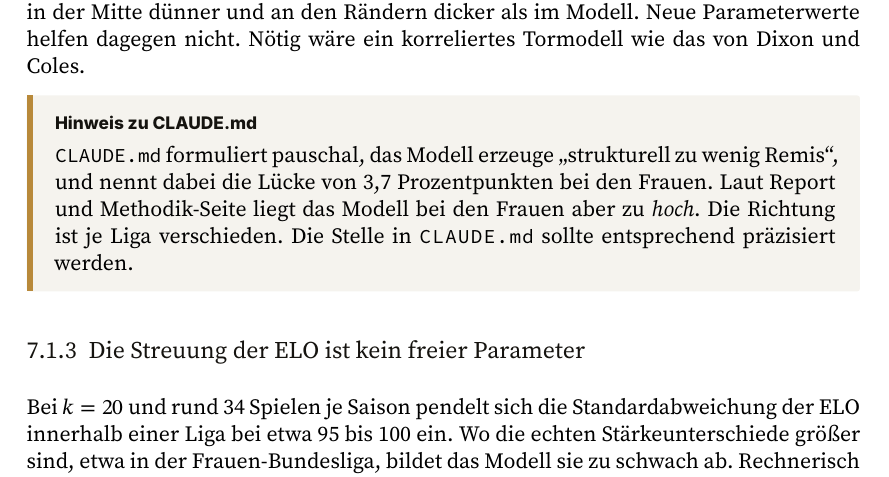
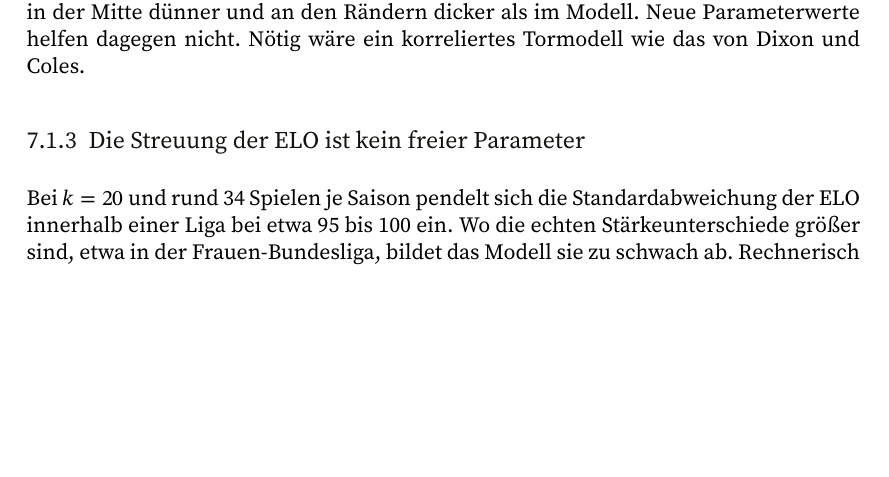
Before and after one commit to chrisschwer/League-Simulator-Update, a LaTeX document (docs/handbuch/league-simulator-handbuch.tex, which reads docs/handbuch/kapitel/06-grenzen.tex): part of page 26 of 63 before the commit and part of page 26 of 62 after it, cut so that both start at the same text, the shorter picture padded with empty space. Compiled offline with XeLaTeX.

Commit message:
docs: CLAUDE.md-Remis-Aussage präzisieren (Frauen zu hoch, 2. BL zu niedrig)
Co-Authored-By: Claude Opus 5.5 <noreply@anthropic.com>

```diff
--- a/docs/handbuch/kapitel/06-grenzen.tex
+++ b/docs/handbuch/kapitel/06-grenzen.tex
@@ -44,14 +44,6 @@ Verteilung der Tordifferenz ist in der Mitte dünner und an den Rändern
 dicker als im Modell. Neue Parameterwerte helfen dagegen nicht. Nötig wäre
 ein korreliertes Tormodell wie das von Dixon und Coles.
 
-\begin{merke}[Hinweis zu CLAUDE.md]
-\datei{CLAUDE.md} formuliert pauschal, das Modell erzeuge
-\enquote{strukturell zu wenig Remis}, und nennt dabei die Lücke von
-3{,}7~Prozentpunkten bei den Frauen. Laut Report und Methodik-Seite liegt das
-Modell bei den Frauen aber zu \emph{hoch}. Die Richtung ist je Liga
-verschieden. Die Stelle in \datei{CLAUDE.md} sollte entsprechend
-präzisiert werden.
-\end{merke}
 
 \subsection{Die Streuung der ELO ist kein freier Parameter}
 
```
Also changed, not shown: CLAUDE.md (+5 -3 lines).
